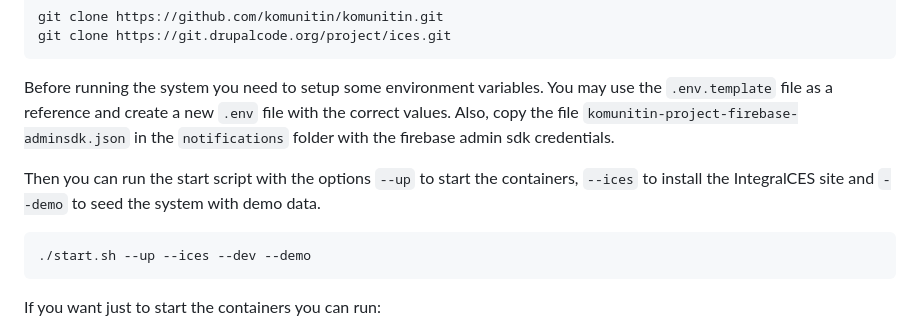
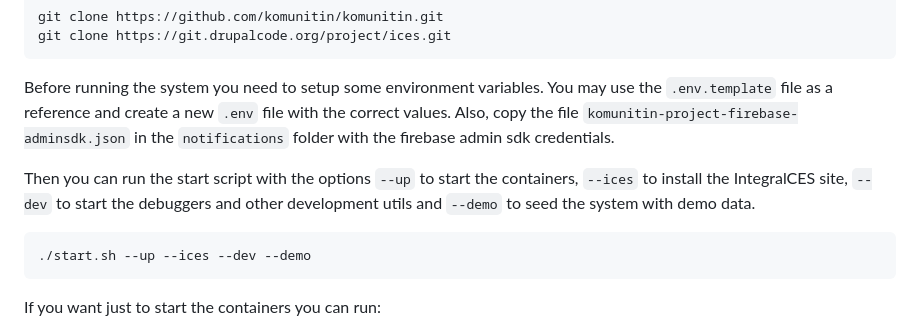
Before and after one commit to komunitin/komunitin, a Markdown page: README.md, the part around the change. Rendered like a GitHub page.

````diff
--- a/README.md
+++ b/README.md
@@ -32,7 +32,7 @@ git clone https://git.drupalcode.org/project/ices.git
 
 Before running the system you need to setup some environment variables. You may use the `.env.template` file as a reference and create a new `.env` file with the correct values. Also, copy the file `komunitin-project-firebase-adminsdk.json` in the `notifications` folder with the firebase admin sdk credentials.
 
-Then you can run the start script with the options `--up` to start the containers, `--ices` to install the IntegralCES site and `--demo` to seed the system with demo data.
+Then you can run the start script with the options `--up` to start the containers, `--ices` to install the IntegralCES site, `--dev` to start the debuggers and other development utils and `--demo` to seed the system with demo data.
 
 ```bash
 ./start.sh --up --ices --dev --demo
````
